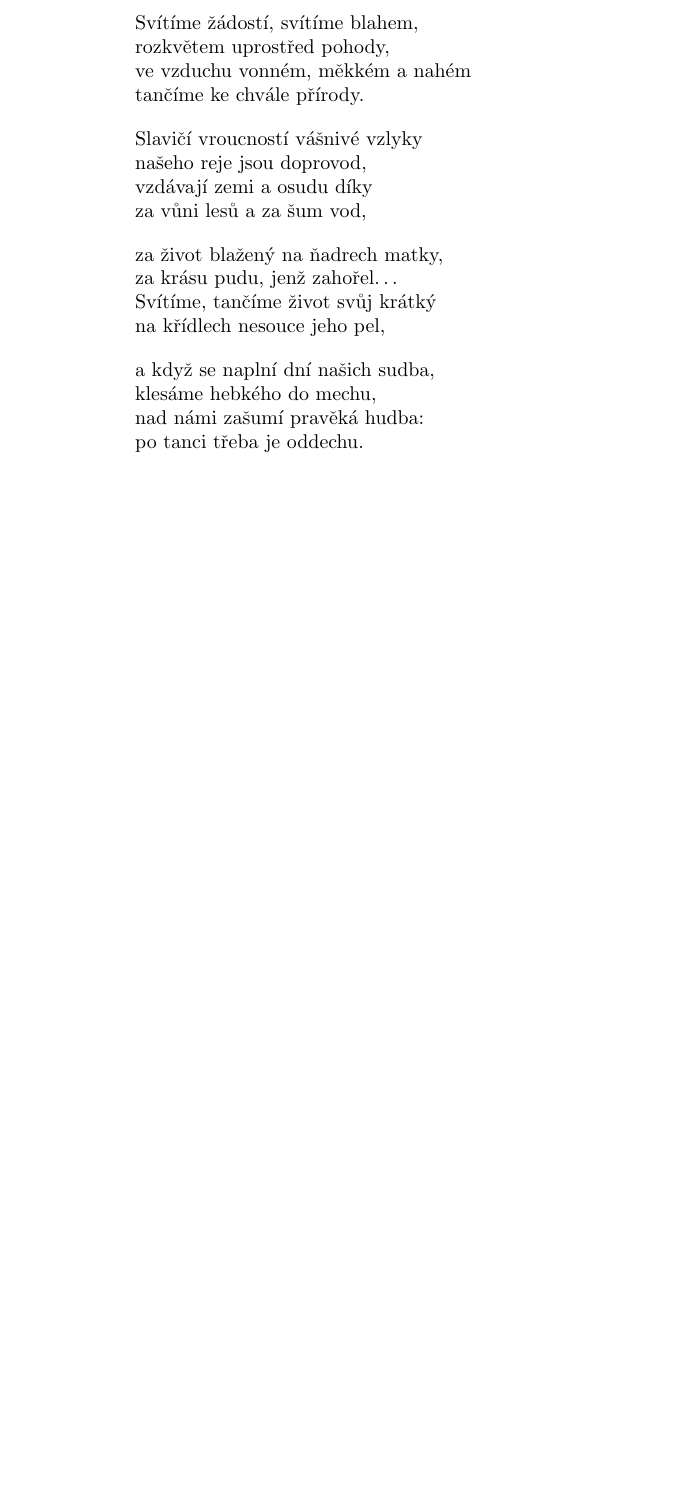
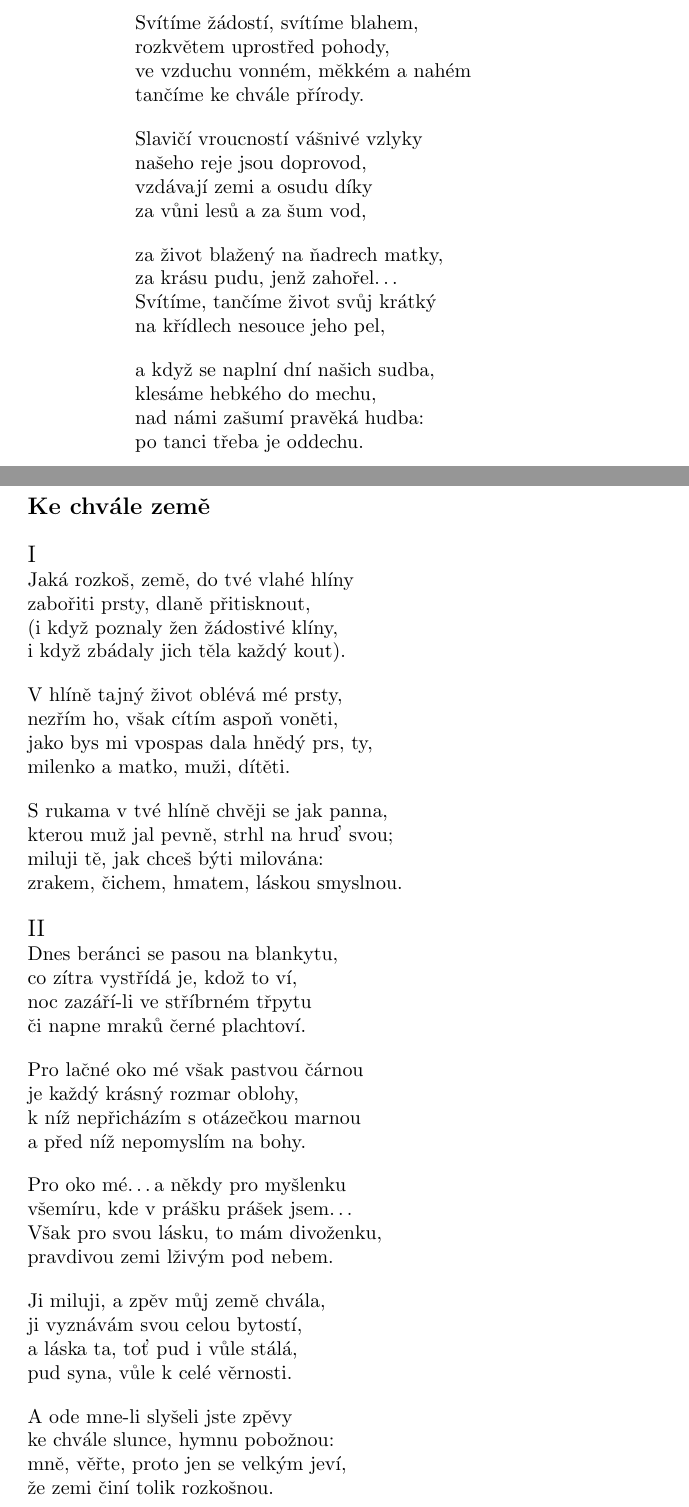
Before and after one commit to michalspondr/kniha_lesu_vod_a_strani, a LaTeX book (kniha_lesu_vod_a_strani.tex): part of page 58 of 58 before the commit and two parts of pages 58 and 59 of 59 after it, the two joined at a grey line, cut so that both start at the same text, the shorter picture padded with empty space. Compiled offline with pdfLaTeX.

Commit message:
Ke chvále země

```diff
--- a/kniha_lesu_vod_a_strani.tex
+++ b/kniha_lesu_vod_a_strani.tex
@@ -1880,4 +1880,58 @@ klesáme hebkého do mechu,\\
 nad námi zašumí pravěká hudba:\\
 po tanci třeba je oddechu.
 \end{verse}
+\newpage
+\poemtitle{Ke chvále země}
+\begin{verse}
+\large{\Romannum{1}}\\
+\normalsize
+Jaká rozkoš, země, do tvé vlahé hlíny\\
+zabořiti prsty, dlaně přitisknout,\\
+(i když poznaly žen žádostivé klíny,\\
+i když zbádaly jich těla každý kout).
+\end{verse}
+\begin{verse}
+V hlíně tajný život oblévá mé prsty,\\
+nezřím ho, však cítím aspoň voněti,\\
+jako bys mi vpospas dala hnědý prs, ty,\\
+milenko a matko, muži, dítěti.
+\end{verse}
+\begin{verse}
+S rukama v tvé hlíně chvěji se jak panna,\\
+kterou muž jal pevně, strhl na hruď svou;\\
+miluji tě, jak chceš býti milována:\\
+zrakem, čichem, hmatem, láskou smyslnou.
+\end{verse}
+\begin{verse}
+\large{\Romannum{2}}\\
+\normalsize
+Dnes beránci se pasou na blankytu,\\
+co zítra vystřídá je, kdož to ví,\\
+noc zazáří-li ve stříbrném třpytu\\
+či napne mraků černé plachtoví.
+\end{verse}
+\begin{verse}
+Pro lačné oko mé však pastvou čárnou\\
+je každý krásný rozmar oblohy,\\
+k níž nepřicházím s otázečkou marnou\\
+a před níž nepomyslím na bohy.
+\end{verse}
+\begin{verse}
+Pro oko mé\ldots a někdy pro myšlenku\\
+všemíru, kde v prášku prášek jsem\ldots\\
+Však pro svou lásku, to mám divoženku,\\
+pravdivou zemi lživým pod nebem.
+\end{verse}
+\begin{verse}
+Ji miluji, a zpěv můj země chvála,\\
+ji vyznávám svou celou bytostí,\\
+a láska ta, toť pud i vůle stálá,\\
+pud syna, vůle k celé věrnosti.
+\end{verse}
+\begin{verse}
+A ode mne-li slyšeli jste zpěvy\\
+ke chvále slunce, hymnu pobožnou:\\
+mně, věřte, proto jen se velkým jeví,\\
+že zemi činí tolik rozkošnou.
+\end{verse}
 \end{document}
```
Also changed, not shown: kniha_lesu_vod_a_strani.pdf.
